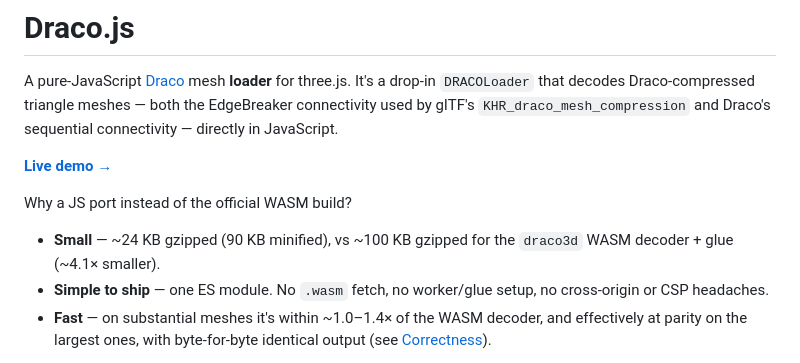
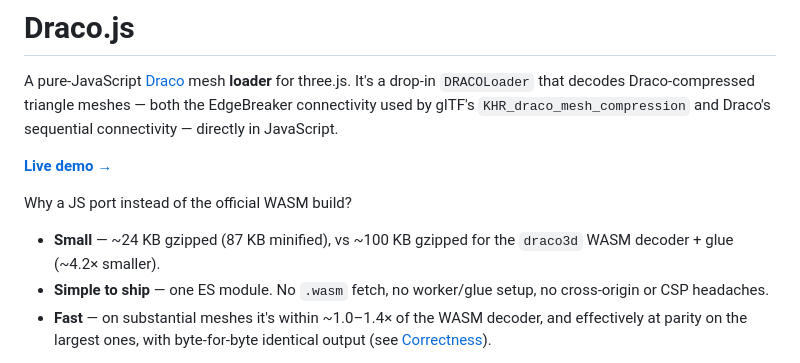
Before and after one commit to Makio64/draco.js, a Markdown page: README.md, the part around the change. GitHub-like rendering.

Commit message:
docs: update minified bundle size (~87 KB)
Reflects the redundancy consolidation and point-cloud stub removal.

Co-Authored-By: Claude Opus 4.8 (1M context) <noreply@anthropic.com>

```diff
--- a/README.md
+++ b/README.md
@@ -10,8 +10,8 @@ JavaScript.
 
 Why a JS port instead of the official WASM build?
 
-- **Small** — ~24 KB gzipped (90 KB minified), vs ~100 KB gzipped for the
-  `draco3d` WASM decoder + glue (~4.1× smaller).
+- **Small** — ~24 KB gzipped (87 KB minified), vs ~100 KB gzipped for the
+  `draco3d` WASM decoder + glue (~4.2× smaller).
 - **Simple to ship** — one ES module. No `.wasm` fetch, no worker/glue setup,
   no cross-origin or CSP headaches.
 - **Fast** — on substantial meshes it's within ~1.0–1.4× of the WASM decoder,
```
